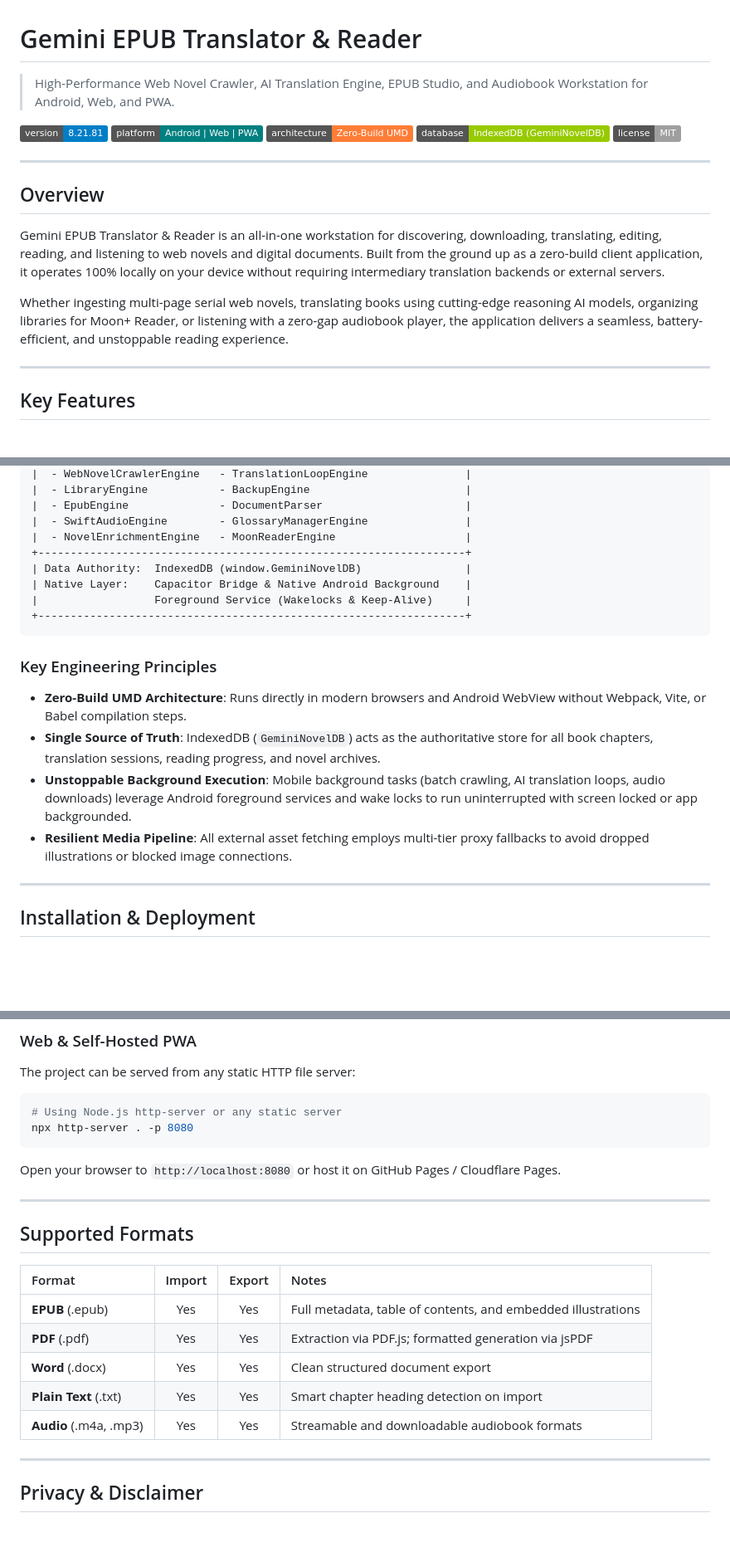
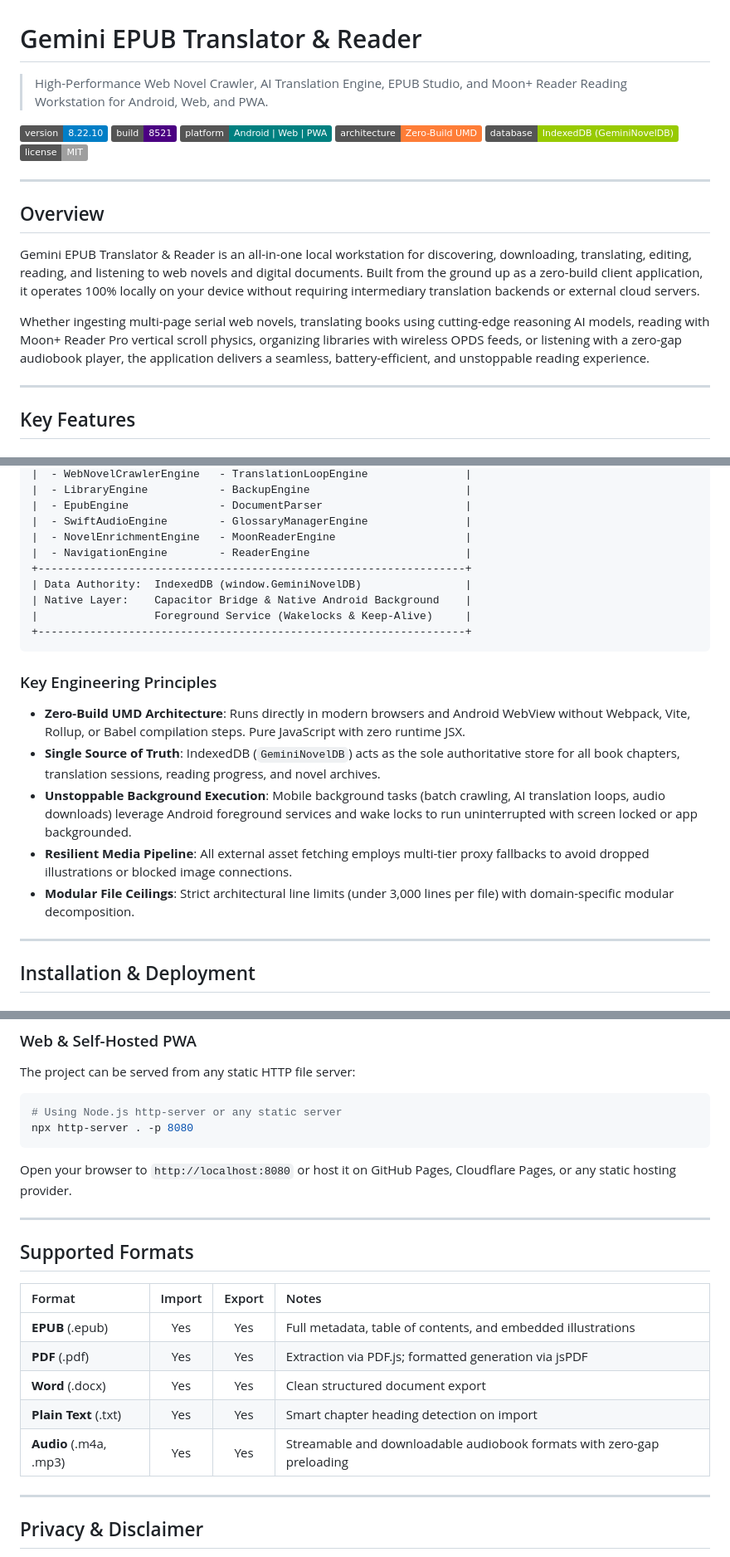
Before and after one commit to ExZyO/Gemini-Translator, a Markdown page: README.md, 3 parts joined by grey strips. Shown at 83% size. GitHub-like rendering; badges without logos; blank space fills up the shorter version.

````diff
--- a/README.md
+++ b/README.md
@@ -1,8 +1,9 @@
 # Gemini EPUB Translator & Reader
 
-> High-Performance Web Novel Crawler, AI Translation Engine, EPUB Studio, and Audiobook Workstation for Android, Web, and PWA.
+> High-Performance Web Novel Crawler, AI Translation Engine, EPUB Studio, and Moon+ Reader Reading Workstation for Android, Web, and PWA.
 
-[![Version](https://img.shields.io/badge/version-8.21.81-blue.svg)](package.json)
+[![Version](https://img.shields.io/badge/version-8.22.10-blue.svg)](package.json)
+[![Build](https://img.shields.io/badge/build-8521-indigo.svg)](version.json)
 [![Platform](https://img.shields.io/badge/platform-Android%20%7C%20Web%20%7C%20PWA-teal.svg)](android/)
 [![Architecture](https://img.shields.io/badge/architecture-Zero--Build%20UMD-orange.svg)](app.js)
 [![Database](https://img.shields.io/badge/database-IndexedDB%20(GeminiNovelDB)-green.svg)](db_engine.js)
@@ -12,9 +13,9 @@
 
 ## Overview
 
-Gemini EPUB Translator & Reader is an all-in-one workstation for discovering, downloading, translating, editing, reading, and listening to web novels and digital documents. Built from the ground up as a zero-build client application, it operates 100% locally on your device without requiring intermediary translation backends or external servers.
+Gemini EPUB Translator & Reader is an all-in-one local workstation for discovering, downloading, translating, editing, reading, and listening to web novels and digital documents. Built from the ground up as a zero-build client application, it operates 100% locally on your device without requiring intermediary translation backends or external cloud servers.
 
-Whether ingesting multi-page serial web novels, translating books using cutting-edge reasoning AI models, organizing libraries for Moon+ Reader, or listening with a zero-gap audiobook player, the application delivers a seamless, battery-efficient, and unstoppable reading experience.
+Whether ingesting multi-page serial web novels, translating books using cutting-edge reasoning AI models, reading with Moon+ Reader Pro vertical scroll physics, organizing libraries with wireless OPDS feeds, or listening with a zero-gap audiobook player, the application delivers a seamless, battery-efficient, and unstoppable reading experience.
 
 ---
 
@@ -77,6 +93,7 @@ The application is engineered according to strict production standards:
 |  - EpubEngine              - DocumentParser                      |
 |  - SwiftAudioEngine        - GlossaryManagerEngine               |
 |  - NovelEnrichmentEngine   - MoonReaderEngine                    |
+|  - NavigationEngine        - ReaderEngine                        |
 +------------------------------------------------------------------+
 | Data Authority:  IndexedDB (window.GeminiNovelDB)                |
 | Native Layer:    Capacitor Bridge & Native Android Background    |
@@ -85,10 +102,11 @@ The application is engineered according to strict production standards:
 ```
 
 ### Key Engineering Principles
-- **Zero-Build UMD Architecture**: Runs directly in modern browsers and Android WebView without Webpack, Vite, or Babel compilation steps.
-- **Single Source of Truth**: IndexedDB (`GeminiNovelDB`) acts as the authoritative store for all book chapters, translation sessions, reading progress, and novel archives.
+- **Zero-Build UMD Architecture**: Runs directly in modern browsers and Android WebView without Webpack, Vite, Rollup, or Babel compilation steps. Pure JavaScript with zero runtime JSX.
+- **Single Source of Truth**: IndexedDB (`GeminiNovelDB`) acts as the sole authoritative store for all book chapters, translation sessions, reading progress, and novel archives.
 - **Unstoppable Background Execution**: Mobile background tasks (batch crawling, AI translation loops, audio downloads) leverage Android foreground services and wake locks to run uninterrupted with screen locked or app backgrounded.
 - **Resilient Media Pipeline**: All external asset fetching employs multi-tier proxy fallbacks to avoid dropped illustrations or blocked image connections.
+- **Modular File Ceilings**: Strict architectural line limits (under 3,000 lines per file) with domain-specific modular decomposition.
 
 ---
 
@@ -115,7 +133,7 @@ The project can be served from any static HTTP file server:
 # Using Node.js http-server or any static server
 npx http-server . -p 8080
 ```
-Open your browser to `http://localhost:8080` or host it on GitHub Pages / Cloudflare Pages.
+Open your browser to `http://localhost:8080` or host it on GitHub Pages, Cloudflare Pages, or any static hosting provider.
 
 ---
 
@@ -127,7 +145,7 @@ Open your browser to `http://localhost:8080` or host it on GitHub Pages / Cloudf
 | **PDF** (.pdf) | Yes | Yes | Extraction via PDF.js; formatted generation via jsPDF |
 | **Word** (.docx) | Yes | Yes | Clean structured document export |
 | **Plain Text** (.txt) | Yes | Yes | Smart chapter heading detection on import |
-| **Audio** (.m4a, .mp3) | Yes | Yes | Streamable and downloadable audiobook formats |
+| **Audio** (.m4a, .mp3) | Yes | Yes | Streamable and downloadable audiobook formats with zero-gap preloading |
 
 ---
 
````
Also changed, not shown: other parts of README.md (+21 -6 lines), HANDOFF.md (added, +114 -0 lines).
